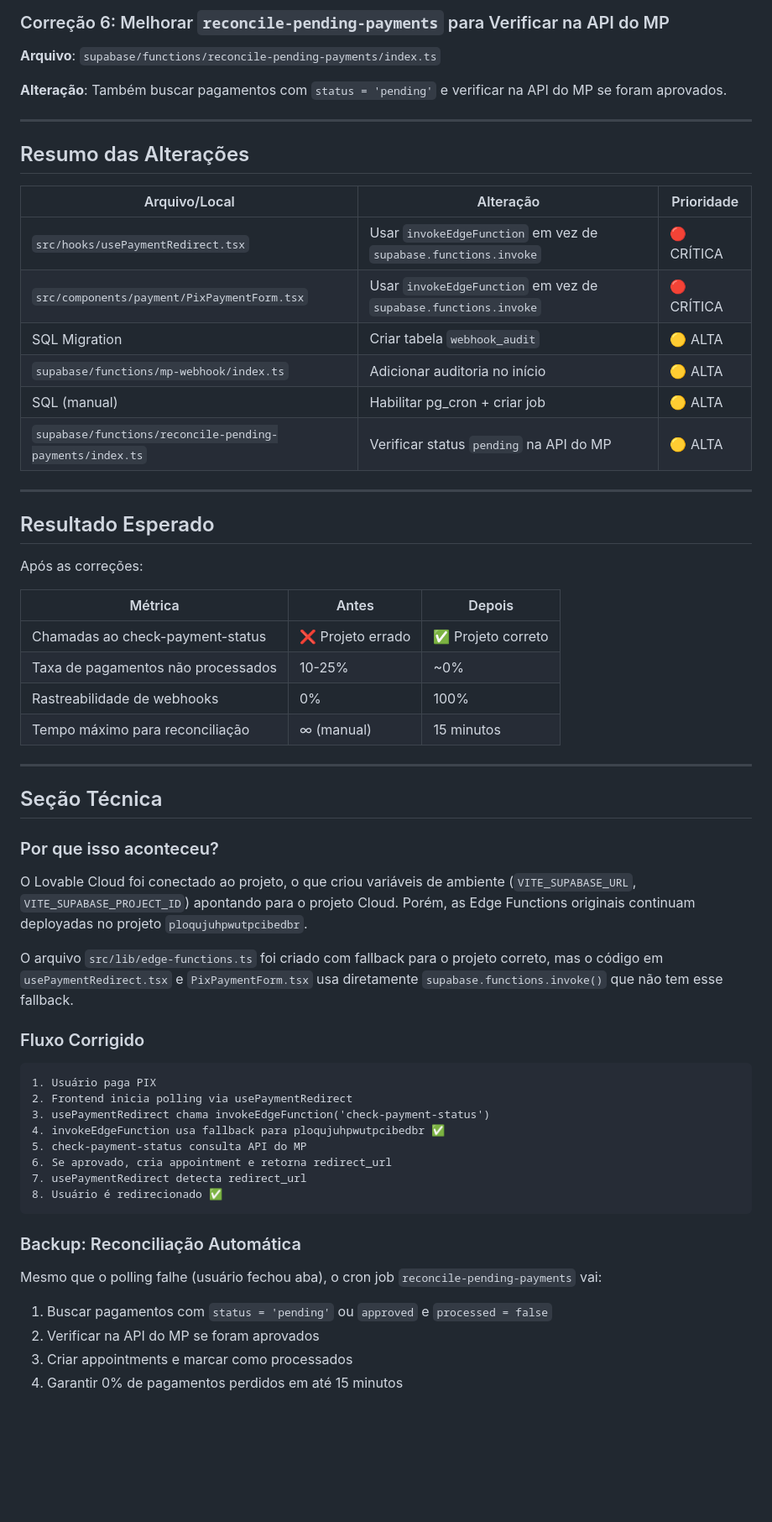
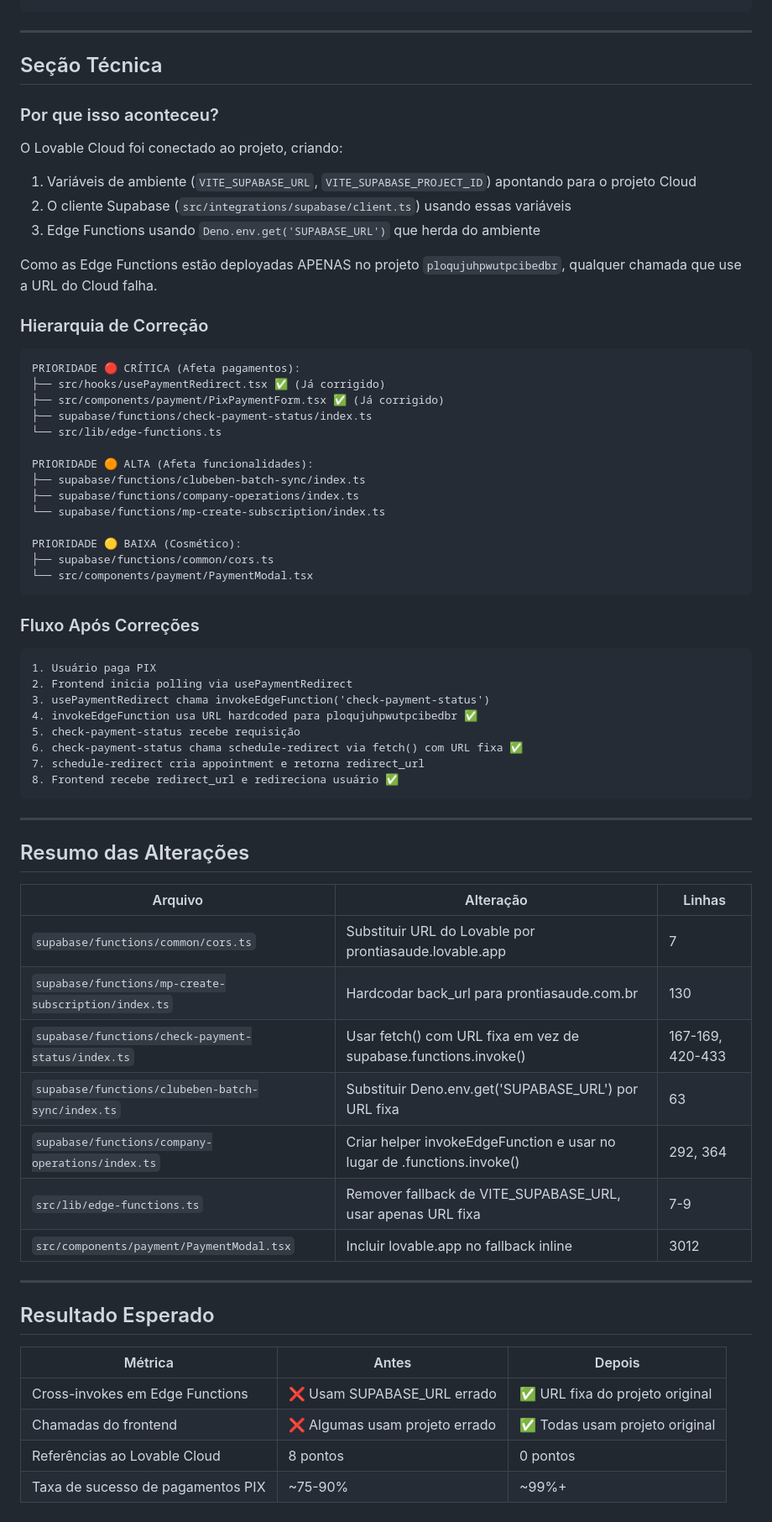
Before and after one commit to luccavgiani-spec/prontiasaude, a Markdown page: .lovable/plan.md, the part around one of its changes. Shown at 84% size. GitHub-like rendering; blank space fills up the shorter version.

Commit message:
Updated plan file
Edited UI in Lovable

````diff
--- a/.lovable/plan.md
+++ b/.lovable/plan.md
@@ -160,34 +226,3 @@ SELECT cron.schedule(
-### Correção 6: Melhorar `reconcile-pending-payments` para Verificar na API do MP
-
-**Arquivo**: `supabase/functions/reconcile-pending-payments/index.ts`
-
-**Alteração**: Também buscar pagamentos com `status = 'pending'` e verificar na API do MP se foram aprovados.
-
----
-
-## Resumo das Alterações
-
-| Arquivo/Local | Alteração | Prioridade |
-|---------------|-----------|------------|
-| `src/hooks/usePaymentRedirect.tsx` | Usar `invokeEdgeFunction` em vez de `supabase.functions.invoke` | 🔴 CRÍTICA |
-| `src/components/payment/PixPaymentForm.tsx` | Usar `invokeEdgeFunction` em vez de `supabase.functions.invoke` | 🔴 CRÍTICA |
-| SQL Migration | Criar tabela `webhook_audit` | 🟡 ALTA |
-| `supabase/functions/mp-webhook/index.ts` | Adicionar auditoria no início | 🟡 ALTA |
-| SQL (manual) | Habilitar pg_cron + criar job | 🟡 ALTA |
-| `supabase/functions/reconcile-pending-payments/index.ts` | Verificar status `pending` na API do MP | 🟡 ALTA |
-
----
-
-## Resultado Esperado
-
-Após as correções:
-
-| Métrica | Antes | Depois |
-|---------|-------|--------|
-| Chamadas ao check-payment-status | ❌ Projeto errado | ✅ Projeto correto |
-| Taxa de pagamentos não processados | 10-25% | ~0% |
-| Rastreabilidade de webhooks | 0% | 100% |
-| Tempo máximo para reconciliação | ∞ (manual) | 15 minutos |
 
 ---
 
@@ -195,27 +230,66 @@ Após as correções:
 
 ### Por que isso aconteceu?
 
-O Lovable Cloud foi conectado ao projeto, o que criou variáveis de ambiente (`VITE_SUPABASE_URL`, `VITE_SUPABASE_PROJECT_ID`) apontando para o projeto Cloud. Porém, as Edge Functions originais continuam deployadas no projeto `ploqujuhpwutpcibedbr`.
+O Lovable Cloud foi conectado ao projeto, criando:
+1. Variáveis de ambiente (`VITE_SUPABASE_URL`, `VITE_SUPABASE_PROJECT_ID`) apontando para o projeto Cloud
+2. O cliente Supabase (`src/integrations/supabase/client.ts`) usando essas variáveis
+3. Edge Functions usando `Deno.env.get('SUPABASE_URL')` que herda do ambiente
 
-O arquivo `src/lib/edge-functions.ts` foi criado com fallback para o projeto correto, mas o código em `usePaymentRedirect.tsx` e `PixPaymentForm.tsx` usa diretamente `supabase.functions.invoke()` que não tem esse fallback.
+Como as Edge Functions estão deployadas APENAS no projeto `ploqujuhpwutpcibedbr`, qualquer chamada que use a URL do Cloud falha.
 
-### Fluxo Corrigido
+### Hierarquia de Correção
+
+```text
+PRIORIDADE 🔴 CRÍTICA (Afeta pagamentos):
+├── src/hooks/usePaymentRedirect.tsx ✅ (Já corrigido)
+├── src/components/payment/PixPaymentForm.tsx ✅ (Já corrigido)
+├── supabase/functions/check-payment-status/index.ts
+└── src/lib/edge-functions.ts
+
+PRIORIDADE 🟠 ALTA (Afeta funcionalidades):
+├── supabase/functions/clubeben-batch-sync/index.ts
+├── supabase/functions/company-operations/index.ts
+└── supabase/functions/mp-create-subscription/index.ts
+
+PRIORIDADE 🟡 BAIXA (Cosmético):
+├── supabase/functions/common/cors.ts
+└── src/components/payment/PaymentModal.tsx
+```
+
+### Fluxo Após Correções
 
 ```text
 1. Usuário paga PIX
 2. Frontend inicia polling via usePaymentRedirect
 3. usePaymentRedirect chama invokeEdgeFunction('check-payment-status')
-4. invokeEdgeFunction usa fallback para ploqujuhpwutpcibedbr ✅
-5. check-payment-status consulta API do MP
-6. Se aprovado, cria appointment e retorna redirect_url
-7. usePaymentRedirect detecta redirect_url
-8. Usuário é redirecionado ✅
+4. invokeEdgeFunction usa URL hardcoded para ploqujuhpwutpcibedbr ✅
+5. check-payment-status recebe requisição
+6. check-payment-status chama schedule-redirect via fetch() com URL fixa ✅
+7. schedule-redirect cria appointment e retorna redirect_url
+8. Frontend recebe redirect_url e redireciona usuário ✅
 ```
 
-### Backup: Reconciliação Automática
+---
 
-Mesmo que o polling falhe (usuário fechou aba), o cron job `reconcile-pending-payments` vai:
-1. Buscar pagamentos com `status = 'pending'` ou `approved` e `processed = false`
-2. Verificar na API do MP se foram aprovados
-3. Criar appointments e marcar como processados
-4. Garantir 0% de pagamentos perdidos em até 15 minutos
+## Resumo das Alterações
+
+| Arquivo | Alteração | Linhas |
+|---------|-----------|--------|
+| `supabase/functions/common/cors.ts` | Substituir URL do Lovable por prontiasaude.lovable.app | 7 |
+| `supabase/functions/mp-create-subscription/index.ts` | Hardcodar back_url para prontiasaude.com.br | 130 |
+| `supabase/functions/check-payment-status/index.ts` | Usar fetch() com URL fixa em vez de supabase.functions.invoke() | 167-169, 420-433 |
+| `supabase/functions/clubeben-batch-sync/index.ts` | Substituir Deno.env.get('SUPABASE_URL') por URL fixa | 63 |
+| `supabase/functions/company-operations/index.ts` | Criar helper invokeEdgeFunction e usar no lugar de .functions.invoke() | 292, 364 |
+| `src/lib/edge-functions.ts` | Remover fallback de VITE_SUPABASE_URL, usar apenas URL fixa | 7-9 |
+| `src/components/payment/PaymentModal.tsx` | Incluir lovable.app no fallback inline | 3012 |
+
+---
+
+## Resultado Esperado
+
+| Métrica | Antes | Depois |
+|---------|-------|--------|
+| Cross-invokes em Edge Functions | ❌ Usam SUPABASE_URL errado | ✅ URL fixa do projeto original |
+| Chamadas do frontend | ❌ Algumas usam projeto errado | ✅ Todas usam projeto original |
+| Referências ao Lovable Cloud | 8 pontos | 0 pontos |
+| Taxa de sucesso de pagamentos PIX | ~75-90% | ~99%+ |
````
Also changed, not shown: other parts of .lovable/plan.md (+207 -141 lines).
